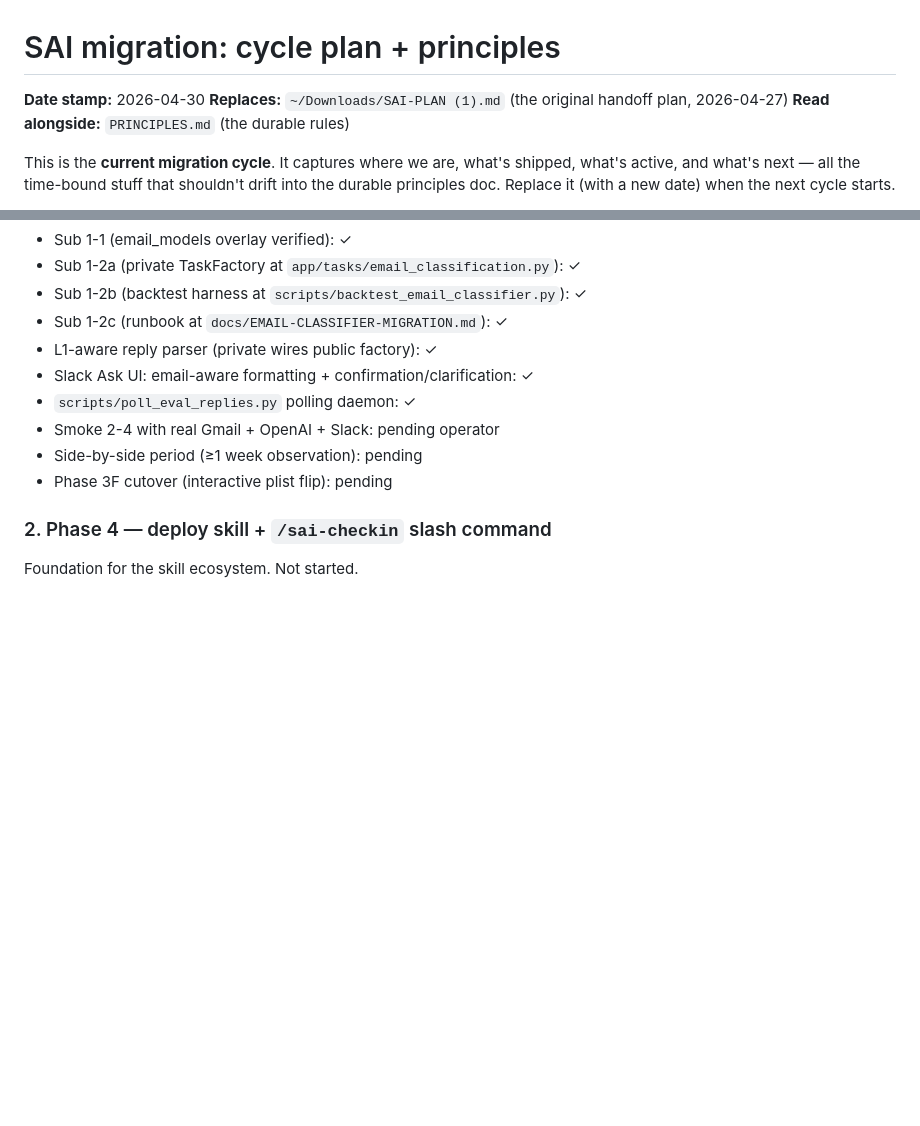
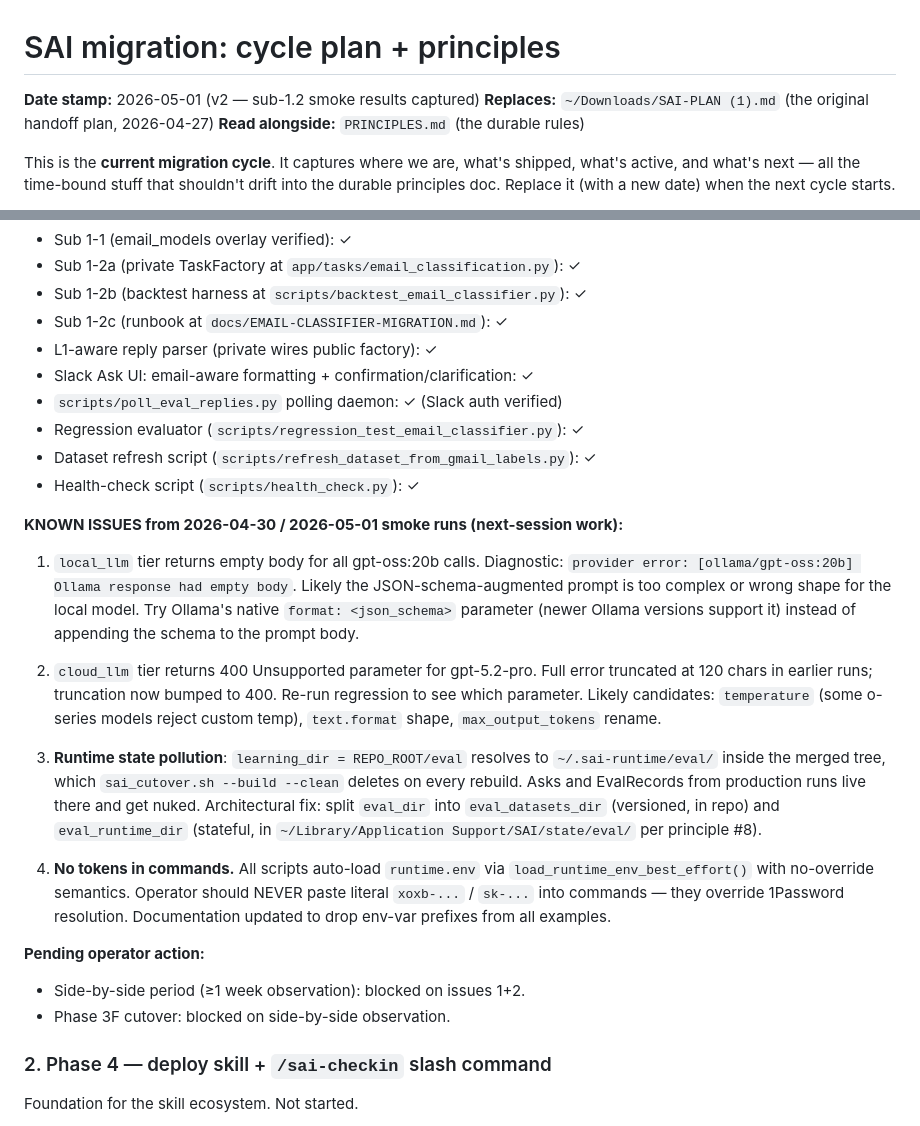
Before and after one commit to lutzfinger/SAI-baseversion, a Markdown page: MIGRATION-PRINCIPLES.md, 2 parts joined by grey strips. Drawn GitHub-style; blank space fills up the shorter version.

Commit message:
MIGRATION-PRINCIPLES.md v2: capture sub-1.2 smoke results + known issues
Updated date stamp: 2026-04-30 → 2026-05-01.

Captures three concrete issues surfaced in operator smoke runs that
block side-by-side observation + Phase 3F cutover. Each is the next
session's actionable starting point:

1. local_llm tier returns empty body for gpt-oss:20b. Likely prompt
   format / schema-injection issue. Fix: try Ollama's native
   format=<json_schema> parameter.

2. cloud_llm tier returns 400 Unsupported parameter for gpt-5.2-pro.
   Truncation in earlier diagnostic hid which parameter; truncation
   now 400 chars. Re-run regression to identify.

3. Runtime state pollution: learning_dir resolves to
   ~/.sai-runtime/eval/ which sai_cutover.sh --build --clean nukes
   every rebuild. Architectural fix: split into eval_datasets_dir
   (versioned, repo) and eval_runtime_dir (stateful,
   ~/Library/Application Support/SAI/state/eval/) per principle #8.

4. Documentation guidance: NEVER put tokens in commands. All scripts
   auto-load runtime.env. Operator pasting literal xoxb-... or sk-...
   overrides 1Password resolution and breaks. Runbook now updated
   to drop env-var prefixes from every example command.

Next session orientation:
  1. Read PRINCIPLES.md (durable)
  2. Read MIGRATION-PRINCIPLES.md (this file, dated)
  3. Read MIGRATION-BACKLOG.md (12-task queue)
  4. Start with the three numbered issues above. After they're fixed,
     side-by-side, then Phase 3F cutover, then MIGRATION-BACKLOG #3
     (slack_joke task).

Co-Authored-By: Claude Opus 4.7 (1M context) <noreply@anthropic.com>

```diff
--- a/MIGRATION-PRINCIPLES.md
+++ b/MIGRATION-PRINCIPLES.md
@@ -1,6 +1,6 @@
 # SAI migration: cycle plan + principles
 
-**Date stamp:** 2026-04-30
+**Date stamp:** 2026-05-01 (v2 — sub-1.2 smoke results captured)
 **Replaces:** `~/Downloads/SAI-PLAN (1).md` (the original handoff plan, 2026-04-27)
 **Read alongside:** `PRINCIPLES.md` (the durable rules)
 
@@ -75,10 +75,43 @@ Status:
 - Sub 1-2c (runbook at `docs/EMAIL-CLASSIFIER-MIGRATION.md`): ✓
 - L1-aware reply parser (private wires public factory): ✓
 - Slack Ask UI: email-aware formatting + confirmation/clarification: ✓
-- `scripts/poll_eval_replies.py` polling daemon: ✓
-- Smoke 2-4 with real Gmail + OpenAI + Slack: pending operator
-- Side-by-side period (≥1 week observation): pending
-- Phase 3F cutover (interactive plist flip): pending
+- `scripts/poll_eval_replies.py` polling daemon: ✓ (Slack auth verified)
+- Regression evaluator (`scripts/regression_test_email_classifier.py`): ✓
+- Dataset refresh script (`scripts/refresh_dataset_from_gmail_labels.py`): ✓
+- Health-check script (`scripts/health_check.py`): ✓
+
+**KNOWN ISSUES from 2026-04-30 / 2026-05-01 smoke runs (next-session work):**
+
+1. `local_llm` tier returns empty body for all gpt-oss:20b calls.
+   Diagnostic: `provider error: [ollama/gpt-oss:20b] Ollama response
+   had empty body`. Likely the JSON-schema-augmented prompt is too
+   complex or wrong shape for the local model. Try Ollama's native
+   `format: <json_schema>` parameter (newer Ollama versions support
+   it) instead of appending the schema to the prompt body.
+
+2. `cloud_llm` tier returns 400 Unsupported parameter for gpt-5.2-pro.
+   Full error truncated at 120 chars in earlier runs; truncation now
+   bumped to 400. Re-run regression to see which parameter. Likely
+   candidates: `temperature` (some o-series models reject custom
+   temp), `text.format` shape, `max_output_tokens` rename.
+
+3. **Runtime state pollution**: `learning_dir = REPO_ROOT/eval`
+   resolves to `~/.sai-runtime/eval/` inside the merged tree, which
+   `sai_cutover.sh --build --clean` deletes on every rebuild. Asks
+   and EvalRecords from production runs live there and get nuked.
+   Architectural fix: split `eval_dir` into `eval_datasets_dir`
+   (versioned, in repo) and `eval_runtime_dir` (stateful, in
+   `~/Library/Application Support/SAI/state/eval/` per principle #8).
+
+4. **No tokens in commands.** All scripts auto-load `runtime.env`
+   via `load_runtime_env_best_effort()` with no-override semantics.
+   Operator should NEVER paste literal `xoxb-...` / `sk-...` into
+   commands — they override 1Password resolution. Documentation
+   updated to drop env-var prefixes from all examples.
+
+**Pending operator action:**
+- Side-by-side period (≥1 week observation): blocked on issues 1+2.
+- Phase 3F cutover: blocked on side-by-side observation.
 
 ### 2. Phase 4 — deploy skill + `/sai-checkin` slash command
 
```
